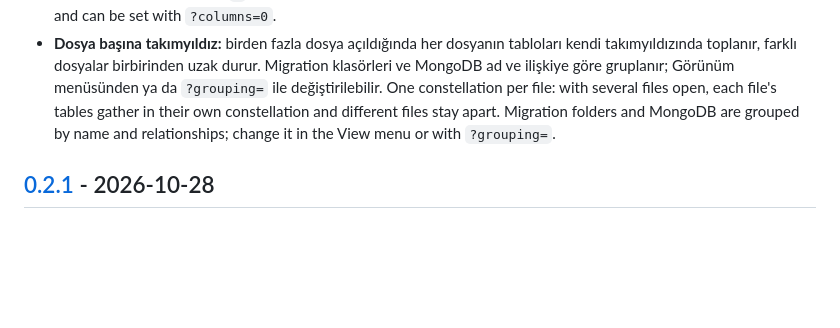
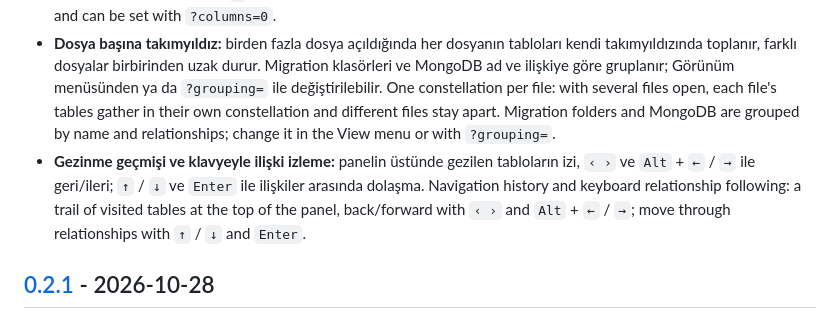
Before and after one commit to umitkrkmz/sqlSchema, a Markdown page: CHANGELOG.md, the part around the change. Rendered like a GitHub page; blank space fills up the shorter version.

```diff
--- a/CHANGELOG.md
+++ b/CHANGELOG.md
@@ -13,6 +13,8 @@ This file follows [Keep a Changelog](https://keepachangelog.com/en/1.1.0/) and [
   Hide column details (`C`): the close-up shows only table names and relationships; the choice is remembered and can be set with `?columns=0`.
 - **Dosya başına takımyıldız:** birden fazla dosya açıldığında her dosyanın tabloları kendi takımyıldızında toplanır, farklı dosyalar birbirinden uzak durur. Migration klasörleri ve MongoDB ad ve ilişkiye göre gruplanır; Görünüm menüsünden ya da `?grouping=` ile değiştirilebilir.
   One constellation per file: with several files open, each file's tables gather in their own constellation and different files stay apart. Migration folders and MongoDB are grouped by name and relationships; change it in the View menu or with `?grouping=`.
+- **Gezinme geçmişi ve klavyeyle ilişki izleme:** panelin üstünde gezilen tabloların izi, `‹ ›` ve `Alt` + `←` / `→` ile geri/ileri; `↑` / `↓` ve `Enter` ile ilişkiler arasında dolaşma.
+  Navigation history and keyboard relationship following: a trail of visited tables at the top of the panel, back/forward with `‹ ›` and `Alt` + `←` / `→`; move through relationships with `↑` / `↓` and `Enter`.
 
 ## [0.2.1] - 2026-10-28
 
```
Also changed, not shown: README.md (+8 -0 lines), docs/images/en/genel-bakis.png, docs/images/tr/genel-bakis.png, 3 other files.
